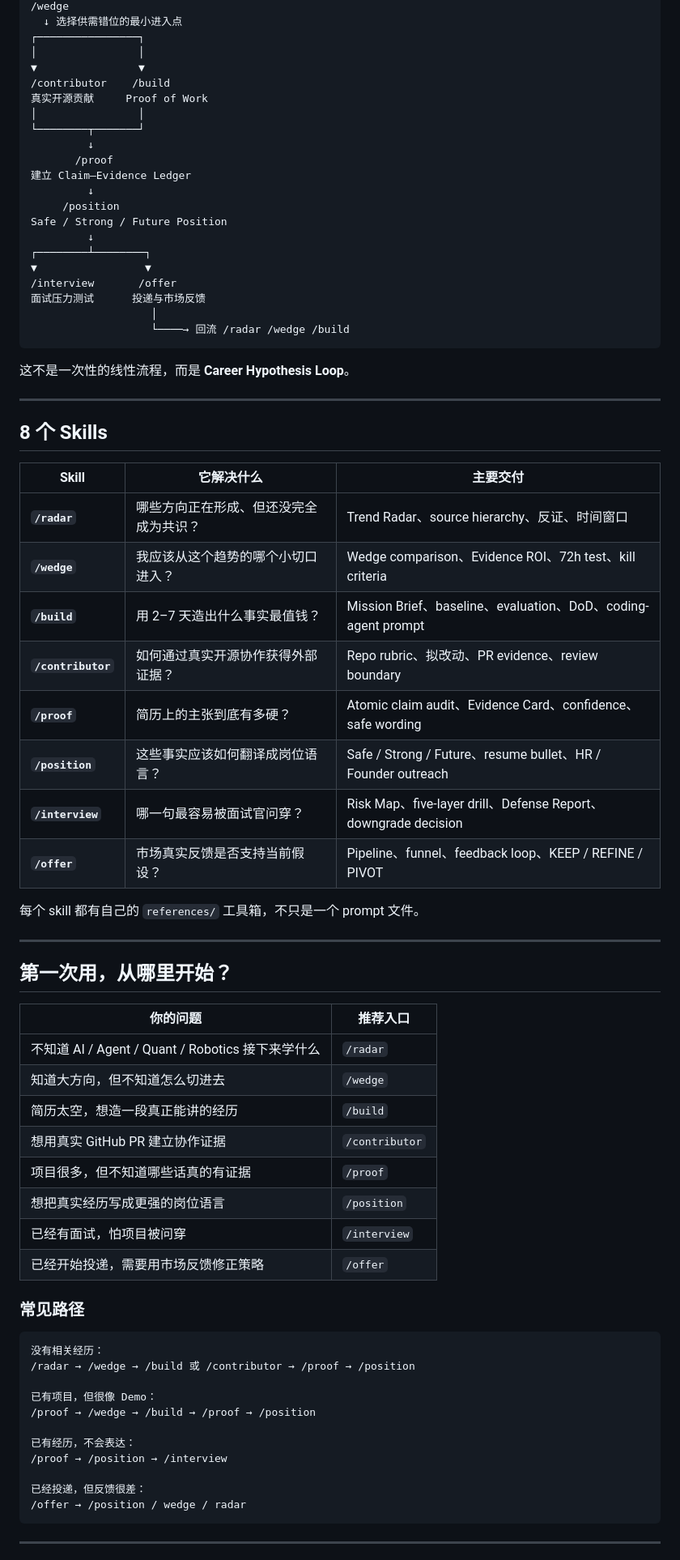
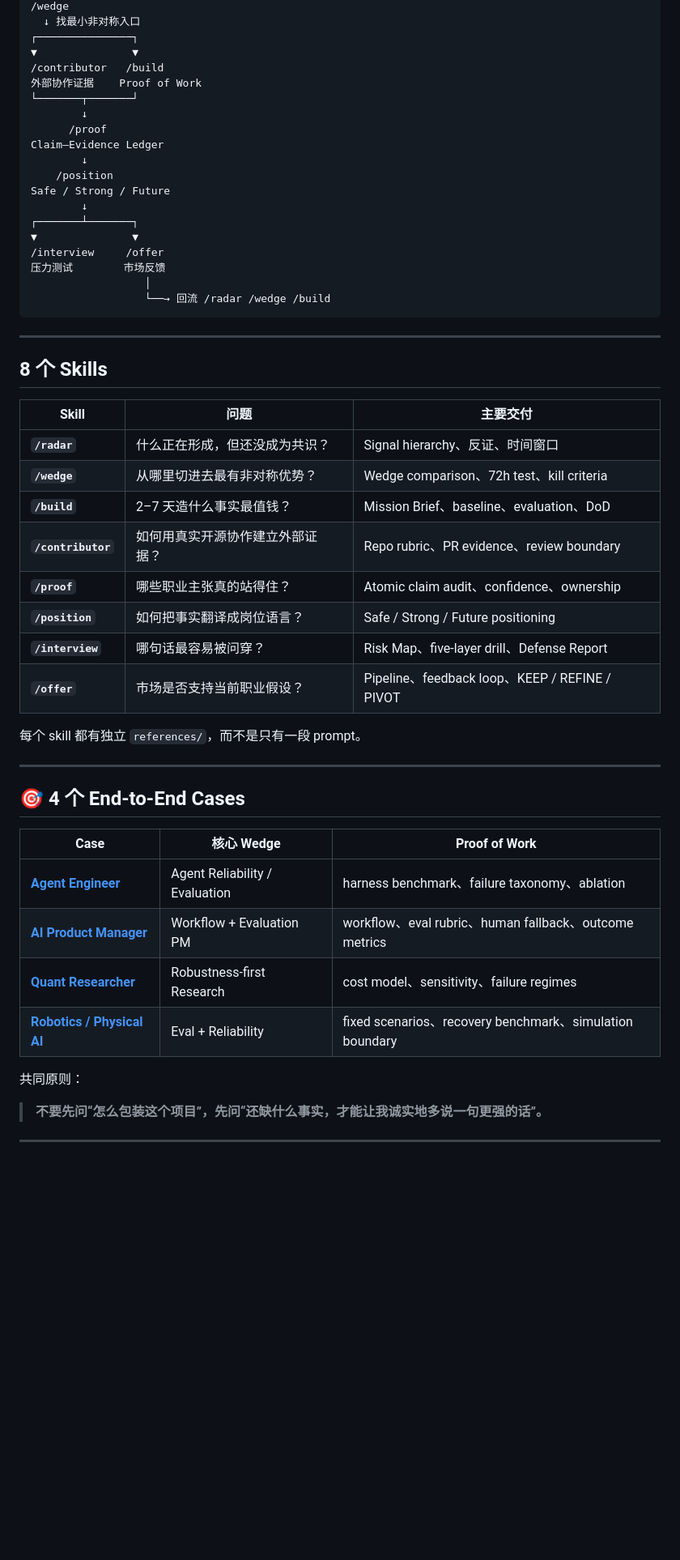
Before and after one commit to lavine888/career-alpha, a Markdown page: README.md, the part around one of its changes. Shown at 81% size. Rendered like a GitHub page; blank space fills up the shorter version.

Commit message:
docs: relaunch README for Career Alpha v0.3.0

````diff
--- a/README.md
+++ b/README.md
@@ -89,76 +86,56 @@ Career Alpha 不是只为 Agent Engineer 设计。仓库用四种不同角色展
 /wedge
-  ↓ 选择供需错位的最小进入点
-┌────────────────┐
-│                │
-▼                ▼
-/contributor    /build
-真实开源贡献     Proof of Work
-│                │
-└────────┬───────┘
-         ↓
-       /proof
-建立 Claim–Evidence Ledger
-         ↓
-     /position
-Safe / Strong / Future Position
-         ↓
-┌────────┴────────┐
-▼                 ▼
-/interview       /offer
-面试压力测试      投递与市场反馈
-                   │
-                   └────→ 回流 /radar /wedge /build
+  ↓ 找最小非对称入口
+┌───────────────┐
+▼               ▼
+/contributor   /build
+外部协作证据    Proof of Work
+└───────┬───────┘
+        ↓
+      /proof
+Claim–Evidence Ledger
+        ↓
+    /position
+Safe / Strong / Future
+        ↓
+┌───────┴───────┐
+▼               ▼
+/interview     /offer
+压力测试        市场反馈
+                  │
+                  └──→ 回流 /radar /wedge /build
 ```
-
-这不是一次性的线性流程，而是 **Career Hypothesis Loop**。
 
 ---
 
 ## 8 个 Skills
 
-| Skill | 它解决什么 | 主要交付 |
+| Skill | 问题 | 主要交付 |
 | --- | --- | --- |
-| **`/radar`** | 哪些方向正在形成、但还没完全成为共识？ | Trend Radar、source hierarchy、反证、时间窗口 |
-| **`/wedge`** | 我应该从这个趋势的哪个小切口进入？ | Wedge comparison、Evidence ROI、72h test、kill criteria |
-| **`/build`** | 用 2–7 天造出什么事实最值钱？ | Mission Brief、baseline、evaluation、DoD、coding-agent prompt |
-| **`/contributor`** | 如何通过真实开源协作获得外部证据？ | Repo rubric、拟改动、PR evidence、review boundary |
-| **`/proof`** | 简历上的主张到底有多硬？ | Atomic claim audit、Evidence Card、confidence、safe wording |
-| **`/position`** | 这些事实应该如何翻译成岗位语言？ | Safe / Strong / Future、resume bullet、HR / Founder outreach |
-| **`/interview`** | 哪一句最容易被面试官问穿？ | Risk Map、five-layer drill、Defense Report、downgrade decision |
-| **`/offer`** | 市场真实反馈是否支持当前假设？ | Pipeline、funnel、feedback loop、KEEP / REFINE / PIVOT |
+| **`/radar`** | 什么正在形成，但还没成为共识？ | Signal hierarchy、反证、时间窗口 |
+| **`/wedge`** | 从哪里切进去最有非对称优势？ | Wedge comparison、72h test、kill criteria |
+| **`/build`** | 2–7 天造什么事实最值钱？ | Mission Brief、baseline、evaluation、DoD |
+| **`/contributor`** | 如何用真实开源协作建立外部证据？ | Repo rubric、PR evidence、review boundary |
+| **`/proof`** | 哪些职业主张真的站得住？ | Atomic claim audit、confidence、ownership |
+| **`/position`** | 如何把事实翻译成岗位语言？ | Safe / Strong / Future positioning |
+| **`/interview`** | 哪句话最容易被问穿？ | Risk Map、five-layer drill、Defense Report |
+| **`/offer`** | 市场是否支持当前职业假设？ | Pipeline、feedback loop、KEEP / REFINE / PIVOT |
 
-每个 skill 都有自己的 `references/` 工具箱，不只是一个 prompt 文件。
+每个 skill 都有独立 `references/`，而不是只有一段 prompt。
 
 ---
 
-## 第一次用，从哪里开始？
+## 🎯 4 个 End-to-End Cases
 
-| 你的问题 | 推荐入口 |
-| --- | --- |
-| 不知道 AI / Agent / Quant / Robotics 接下来学什么 | `/radar` |
-| 知道大方向，但不知道怎么切进去 | `/wedge` |
-| 简历太空，想造一段真正能讲的经历 | `/build` |
-| 想用真实 GitHub PR 建立协作证据 | `/contributor` |
-| 项目很多，但不知道哪些话真的有证据 | `/proof` |
-| 想把真实经历写成更强的岗位语言 | `/position` |
-| 已经有面试，怕项目被问穿 | `/interview` |
-| 已经开始投递，需要用市场反馈修正策略 | `/offer` |
+| Case | 核心 Wedge | Proof of Work |
+| --- | --- | --- |
+| **[Agent Engineer](docs/agent-engineer-end-to-end.md)** | Agent Reliability / Evaluation | harness benchmark、failure taxonomy、ablation |
+| **[AI Product Manager](docs/cases/ai-product-manager.md)** | Workflow + Evaluation PM | workflow、eval rubric、human fallback、outcome metrics |
+| **[Quant Researcher](docs/cases/quant-researcher.md)** | Robustness-first Research | cost model、sensitivity、failure regimes |
+| **[Robotics / Physical AI](docs/cases/robotics-engineer.md)** | Eval + Reliability | fixed scenarios、recovery benchmark、simulation boundary |
 
-### 常见路径
+共同原则：
 
-```text
-没有相关经历：
-/radar → /wedge → /build 或 /contributor → /proof → /position
-
-已有项目，但很像 Demo：
-/proof → /wedge → /build → /proof → /position
-
-已有经历，不会表达：
-/proof → /position → /interview
-
-已经投递，但反馈很差：
-/offer → /position / wedge / radar
-```
+> **不要先问“怎么包装这个项目”，先问“还缺什么事实，才能让我诚实地多说一句更强的话”。**
 
 ---
 
````
Also changed, not shown: other parts of README.md (+94 -209 lines).
